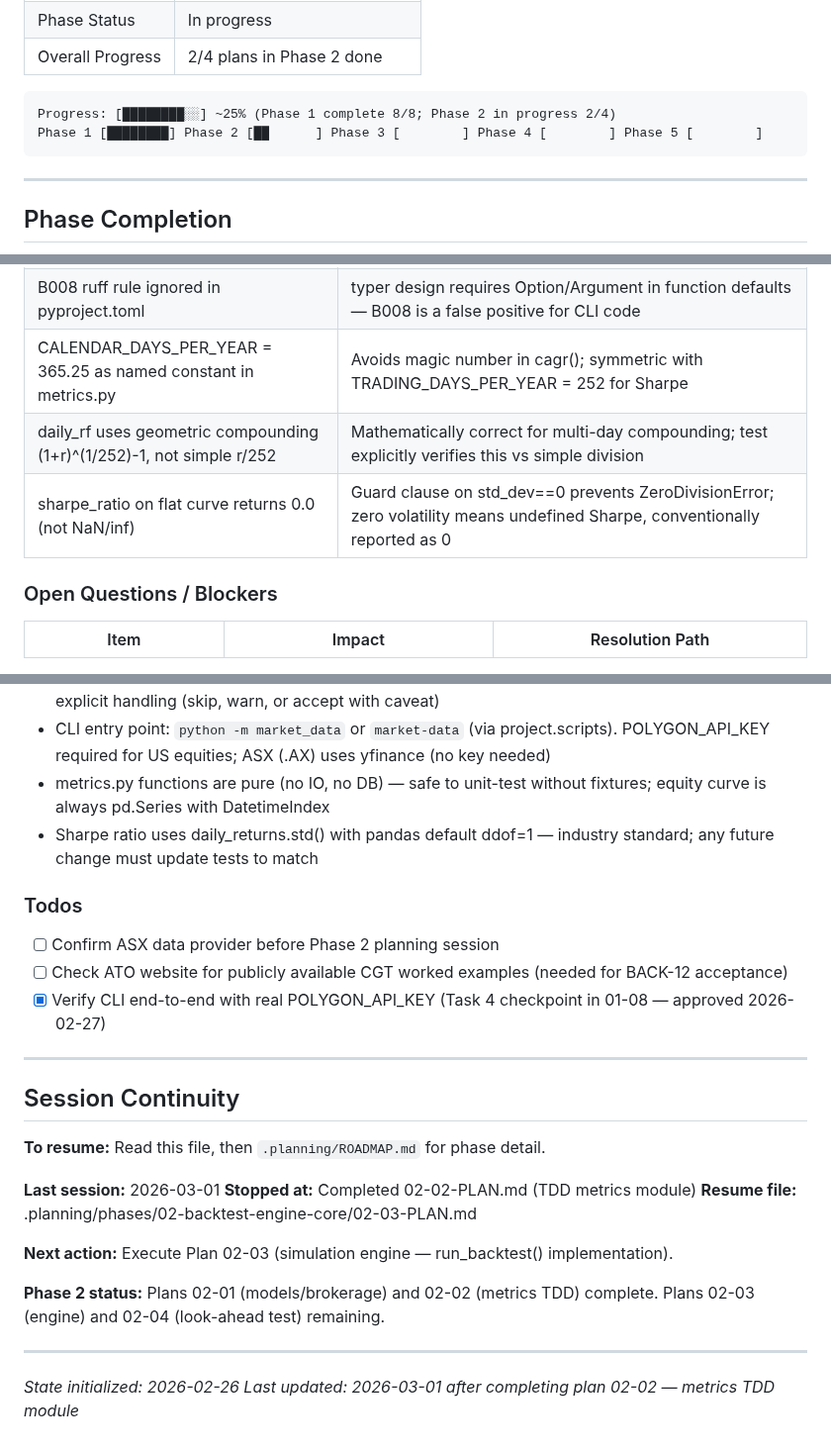
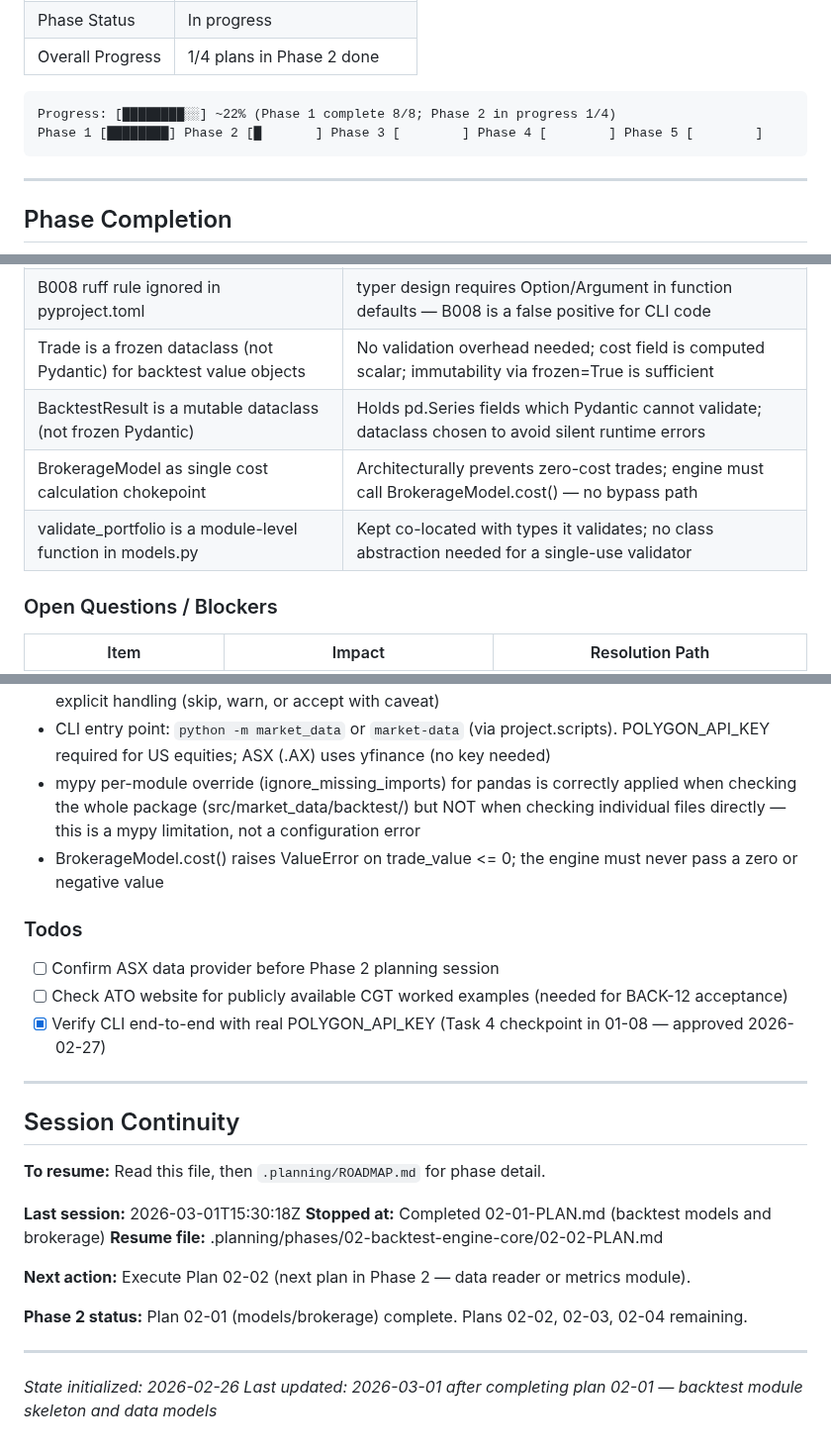
Before and after one commit to thegr4nge/portfolioforge, a Markdown page: .planning/STATE.md, 3 parts joined by grey strips. Shown at 99% size. Rendered like a GitHub page.

Commit message:
docs(02-01): complete backtest models plan — SUMMARY and STATE updated
Tasks completed: 2/2
- Task 1: Create backtest module skeleton and data models
- Task 2: Create BrokerageModel and test coverage

SUMMARY: .planning/phases/02-backtest-engine-core/02-01-SUMMARY.md

````diff
--- a/.planning/STATE.md
+++ b/.planning/STATE.md
@@ -18,9 +18,9 @@
 | Phase Status | In progress |
-| Overall Progress | 2/4 plans in Phase 2 done |
+| Overall Progress | 1/4 plans in Phase 2 done |
 
 ```
-Progress: [████████░░] ~25% (Phase 1 complete 8/8; Phase 2 in progress 2/4)
-Phase 1 [████████] Phase 2 [██      ] Phase 3 [        ] Phase 4 [        ] Phase 5 [        ]
+Progress: [████████░░] ~22% (Phase 1 complete 8/8; Phase 2 in progress 1/4)
+Phase 1 [████████] Phase 2 [█       ] Phase 3 [        ] Phase 4 [        ] Phase 5 [        ]
 ```
 
 ---
@@ -86,9 +86,10 @@ Phase 1 [████████] Phase 2 [██      ] Phase 3 [        ] Pha
 | allow_interspersed_args=True on ingest_app Typer | typer 0.24.1 bug: positional arg + option after it misinterpreted as subcommand; this context_settings fix makes `ingest AAPL --db path` work |
 | quality/gaps exposed as both top-level and status sub-group commands | Plan spec requires `market-data quality AAPL` (not `market-data status quality AAPL`); both forms supported |
 | B008 ruff rule ignored in pyproject.toml | typer design requires Option/Argument in function defaults — B008 is a false positive for CLI code |
-| CALENDAR_DAYS_PER_YEAR = 365.25 as named constant in metrics.py | Avoids magic number in cagr(); symmetric with TRADING_DAYS_PER_YEAR = 252 for Sharpe |
-| daily_rf uses geometric compounding (1+r)^(1/252)-1, not simple r/252 | Mathematically correct for multi-day compounding; test explicitly verifies this vs simple division |
-| sharpe_ratio on flat curve returns 0.0 (not NaN/inf) | Guard clause on std_dev==0 prevents ZeroDivisionError; zero volatility means undefined Sharpe, conventionally reported as 0 |
+| Trade is a frozen dataclass (not Pydantic) for backtest value objects | No validation overhead needed; cost field is computed scalar; immutability via frozen=True is sufficient |
+| BacktestResult is a mutable dataclass (not frozen Pydantic) | Holds pd.Series fields which Pydantic cannot validate; dataclass chosen to avoid silent runtime errors |
+| BrokerageModel as single cost calculation chokepoint | Architecturally prevents zero-cost trades; engine must call BrokerageModel.cost() — no bypass path |
+| validate_portfolio is a module-level function in models.py | Kept co-located with types it validates; no class abstraction needed for a single-use validator |
 
 ### Open Questions / Blockers
 
@@ -113,8 +114,8 @@ Phase 1 [████████] Phase 2 [██      ] Phase 3 [        ] Pha
 - ValidationSuite check pattern: each _check_*() method takes only primitives/dates — no conn access except for FX/ADJUSTED_ESTIMATE which need DB lookups
 - Backtest layer must filter quality_flags == 0 before trusting OHLCV rows; non-zero flags need explicit handling (skip, warn, or accept with caveat)
 - CLI entry point: `python -m market_data` or `market-data` (via project.scripts). POLYGON_API_KEY required for US equities; ASX (.AX) uses yfinance (no key needed)
-- metrics.py functions are pure (no IO, no DB) — safe to unit-test without fixtures; equity curve is always pd.Series with DatetimeIndex
-- Sharpe ratio uses daily_returns.std() with pandas default ddof=1 — industry standard; any future change must update tests to match
+- mypy per-module override (ignore_missing_imports) for pandas is correctly applied when checking the whole package (src/market_data/backtest/) but NOT when checking individual files directly — this is a mypy limitation, not a configuration error
+- BrokerageModel.cost() raises ValueError on trade_value <= 0; the engine must never pass a zero or negative value
 
 ### Todos
 
@@ -128,15 +129,15 @@ Phase 1 [████████] Phase 2 [██      ] Phase 3 [        ] Pha
 
 **To resume:** Read this file, then `.planning/ROADMAP.md` for phase detail.
 
-**Last session:** 2026-03-01
-**Stopped at:** Completed 02-02-PLAN.md (TDD metrics module)
-**Resume file:** .planning/phases/02-backtest-engine-core/02-03-PLAN.md
+**Last session:** 2026-03-01T15:30:18Z
+**Stopped at:** Completed 02-01-PLAN.md (backtest models and brokerage)
+**Resume file:** .planning/phases/02-backtest-engine-core/02-02-PLAN.md
 
-**Next action:** Execute Plan 02-03 (simulation engine — run_backtest() implementation).
+**Next action:** Execute Plan 02-02 (next plan in Phase 2 — data reader or metrics module).
 
-**Phase 2 status:** Plans 02-01 (models/brokerage) and 02-02 (metrics TDD) complete. Plans 02-03 (engine) and 02-04 (look-ahead test) remaining.
+**Phase 2 status:** Plan 02-01 (models/brokerage) complete. Plans 02-02, 02-03, 02-04 remaining.
 
 ---
 
 *State initialized: 2026-02-26*
-*Last updated: 2026-03-01 after completing plan 02-02 — metrics TDD module*
+*Last updated: 2026-03-01 after completing plan 02-01 — backtest module skeleton and data models*
````
Also changed, not shown: other parts of .planning/STATE.md (+5 -5 lines), 1 other file.
